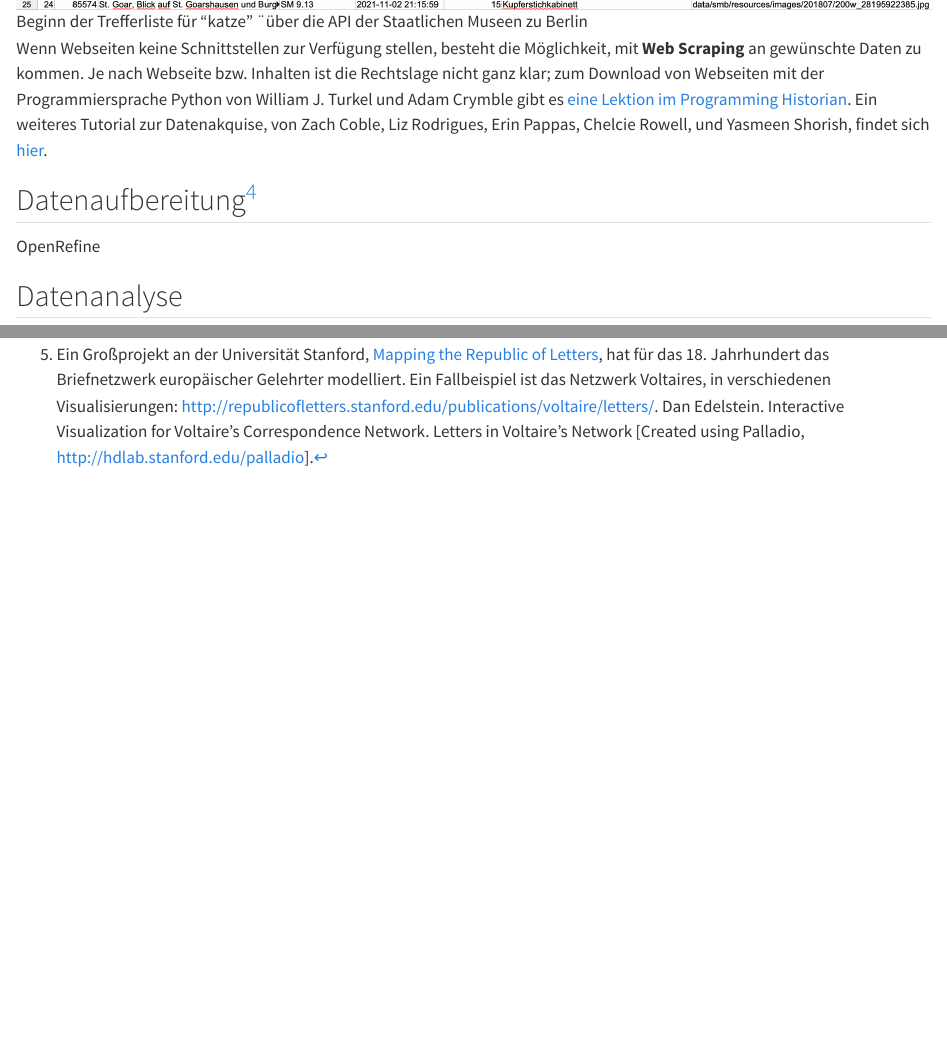
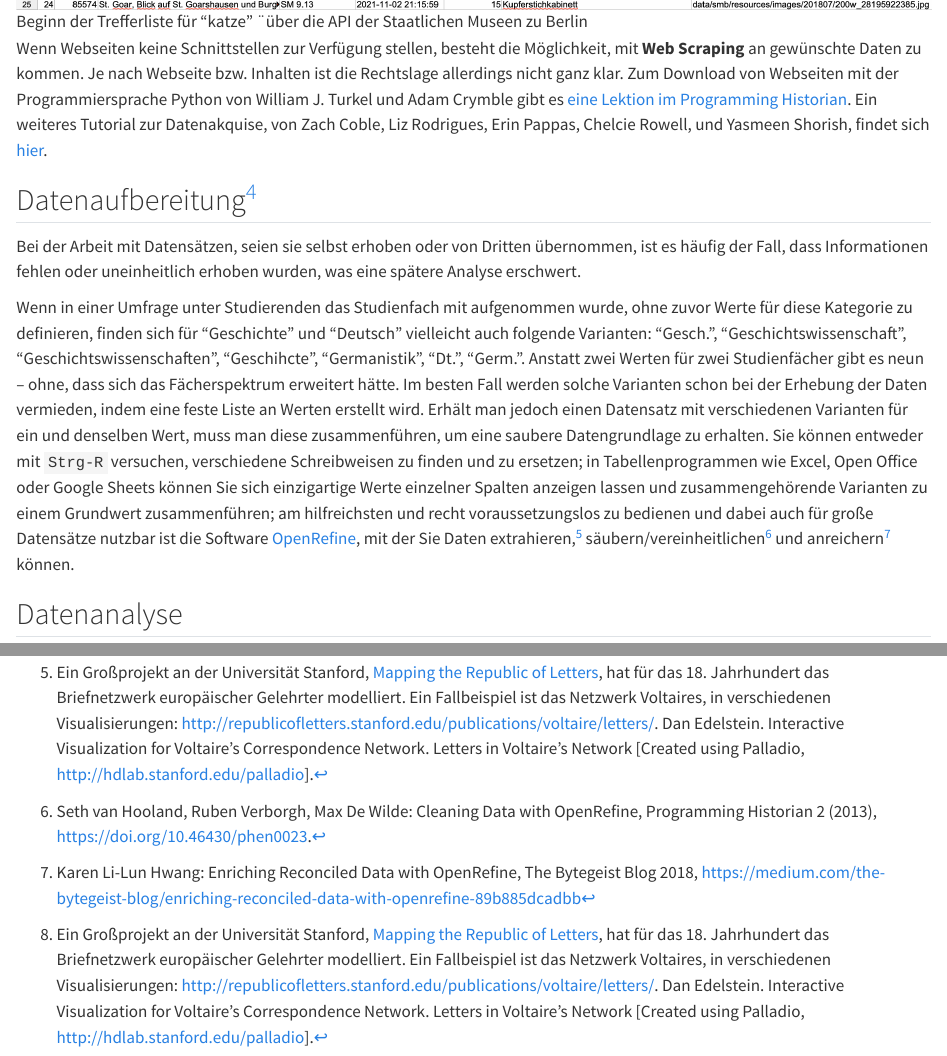
Before and after one commit to wissen-ist-acht/digitalhistory.intro, a Quarto document (04_datenerhebung_analyse.qmd): the page in a window 1100 px wide, from 2350 px down, and a second part further down, joined at a grey line. Rendered offline with R 4.5, knitr and Pandoc in place of Quarto, with nearby package versions.

Commit message:
Update 04_datenerhebung_analyse.qmd

```diff
--- a/04_datenerhebung_analyse.qmd
+++ b/04_datenerhebung_analyse.qmd
@@ -77,16 +77,31 @@ Die Funktion `write.csv` speichert den Inhalt der Variable `cats` als csv-Datei[
 
 [^3]: **c**omma **s**eparated **v**alue ist ein Format, in dem einzelne Werte, values, über spezifische Trenner, meist Kommas, eindeutig abgrenzbar sind und somit in einem Tabellenformat angezeigt werden können, wobei jeder Wert in einer separaten Zelle steht.
 
-Wenn Webseiten keine Schnittstellen zur Verfügung stellen, besteht die Möglichkeit, mit **Web Scraping** an gewünschte Daten zu kommen.
-Je nach Webseite bzw. Inhalten ist die Rechtslage nicht ganz klar;
-zum Download von Webseiten mit der Programmiersprache Python von William J. Turkel und Adam Crymble gibt es [eine Lektion im Programming Historian](https://programminghistorian.org/en/lessons/working-with-web-pages).
+Wenn Webseiten keine Schnittstellen zur Verfügung stellen, besteht die Möglichkeit, mit **Web Scraping** an gewünschte Daten zu kommen. Je nach Webseite bzw. Inhalten ist die Rechtslage allerdings nicht ganz klar.
+Zum Download von Webseiten mit der Programmiersprache Python von William J. Turkel und Adam Crymble gibt es [eine Lektion im Programming Historian](https://programminghistorian.org/en/lessons/working-with-web-pages).
 Ein weiteres Tutorial zur Datenakquise, von Zach Coble, Liz Rodrigues, Erin Pappas, Chelcie Rowell, und Yasmeen Shorish, findet sich [hier](https://dlfteach.pubpub.org/pub/collecting-data-web-scraping/release/1).
 
 ## Datenaufbereitung[^4]
 
-OpenRefine
+Bei der Arbeit mit Datensätzen, seien sie selbst erhoben oder von Dritten übernommen, ist es häufig der Fall, dass Informationen fehlen oder uneinheitlich erhoben wurden, was eine spätere Analyse erschwert.
+
+Wenn in einer Umfrage unter Studierenden das Studienfach mit aufgenommen wurde, ohne zuvor Werte für diese Kategorie zu definieren, finden sich für "Geschichte" und "Deutsch" vielleicht auch folgende Varianten:
+"Gesch.", "Geschichtswissenschaft", "Geschichtswissenschaften", "Geschihcte", "Germanistik", "Dt.", "Germ.".
+Anstatt zwei Werten für zwei Studienfächer gibt es neun -- ohne, dass sich das Fächerspektrum erweitert hätte.
+Im besten Fall werden solche Varianten schon bei der Erhebung der Daten vermieden, indem eine feste Liste an Werten erstellt wird.
+Erhält man jedoch einen Datensatz mit verschiedenen Varianten für ein und denselben Wert, muss man diese zusammenführen, um eine saubere Datengrundlage zu erhalten.
+Sie können entweder mit `Strg-R` versuchen, verschiedene Schreibweisen zu finden und zu ersetzen;
+in Tabellenprogrammen wie Excel, Open Office oder Google Sheets können Sie sich einzigartige Werte einzelner Spalten anzeigen lassen und zusammengehörende Varianten zu einem Grundwert zusammenführen;
+am hilfreichsten und recht voraussetzungslos zu bedienen und dabei auch für große Datensätze nutzbar ist die Software [OpenRefine](https://openrefine.org/),  mit der Sie Daten extrahieren,[^5] säubern/vereinheitlichen[^6] und anreichern[^7] können.
+
 
 [^4]: Eine häufige Aussage ist, zur Datenvorbereitung/Preprocessing würde 80% der Arbeitszeit verwendet, zur Analyse und Interpretation blieben nur 20%. In einem [Blogartikel](https://blog.ldodds.com/2020/01/31/do-data-scientists-spend-80-of-their-time-cleaning-data-turns-out-no/) von 2020 geht Leigh Dodds diesen Zahlen nach.
+
+[^5]: Evan Peter Williamson: Fetching and Parsing Data from the Web with OpenRefine, Programming Historian 6 (2017), [https://doi.org/10.46430/phen0065]((https://doi.org/10.46430/phen0065.https://programminghistorian.org/en/lessons/fetch-and-parse-data-with-openrefine)).
+
+[^6]: Seth van Hooland, Ruben Verborgh, Max De Wilde: Cleaning Data with OpenRefine, Programming Historian 2 (2013), [https://doi.org/10.46430/phen0023](https://programminghistorian.org/en/lessons/cleaning-data-with-openrefine).
+
+[^7]: Karen Li-Lun Hwang: Enriching Reconciled Data with OpenRefine, The Bytegeist Blog 2018, [https://medium.com/the-bytegeist-blog/enriching-reconciled-data-with-openrefine-89b885dcadbb](https://medium.com/the-bytegeist-blog/enriching-reconciled-data-with-openrefine-89b885dcadbb)
 
 
 ## Datenanalyse
```
Also changed, not shown: 04_datenerhebung_analyse.qmd (4 more changed lines).
